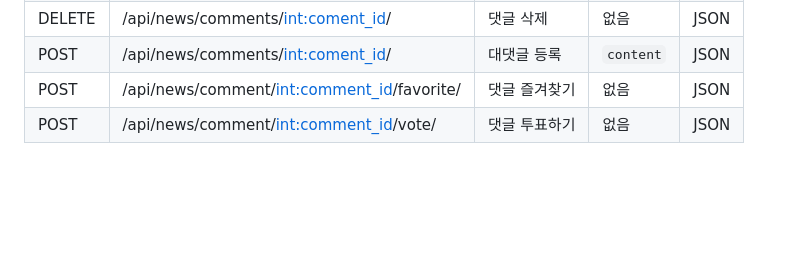
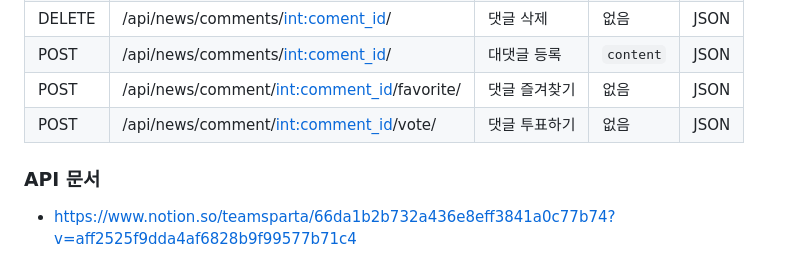
Before and after one commit to SHY-89/spartaNews_ERD, a Markdown page: README.md, the part around the change. Drawn GitHub-style; blank space fills up the shorter version.

```diff
--- a/README.md
+++ b/README.md
@@ -130,3 +130,6 @@
 | POST     | /api/news/comments/<int:coment_id>/    | 대댓글 등록                        | `content`                                   | JSON        |
 | POST       | /api/news/comment/<int:comment_id>/favorite/ | 댓글 즐겨찾기               | 없음                                   | JSON        |
 | POST       | /api/news/comment/<int:comment_id>/vote/ | 댓글 투표하기                  | 없음                                   | JSON        |
+
+### API 문서
+- https://www.notion.so/teamsparta/66da1b2b732a436e8eff3841a0c77b74?v=aff2525f9dda4af6828b9f99577b71c4
```
